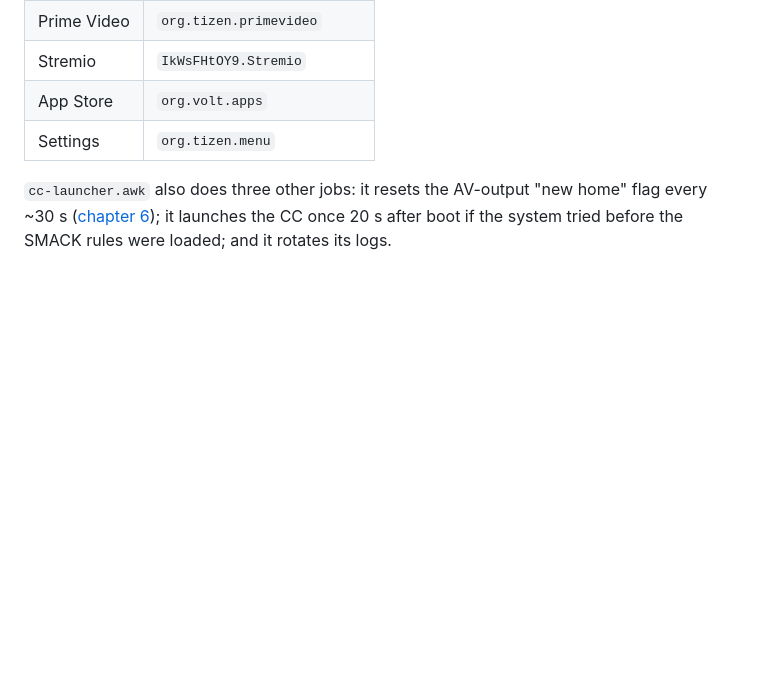
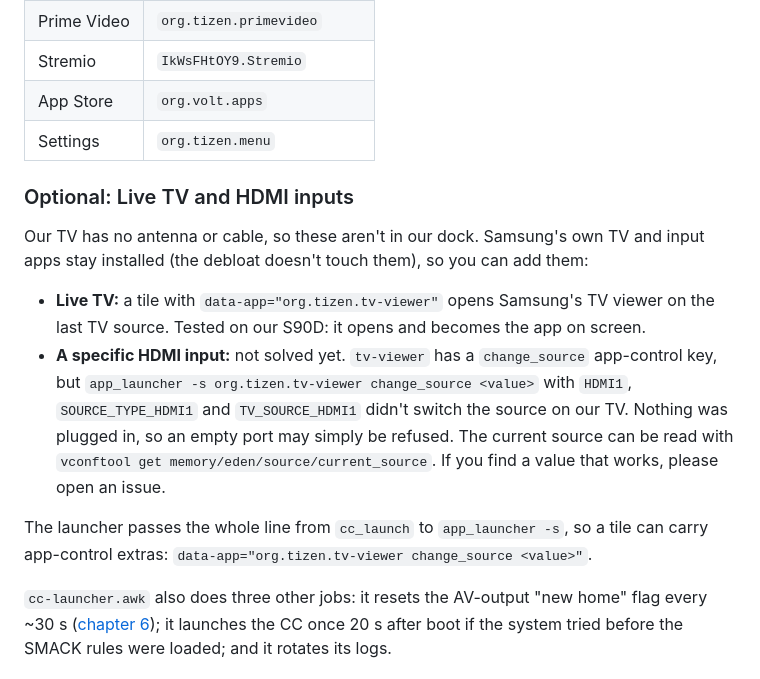
Before and after one commit to woo-jobradovic/tizen-tv-control-center, a Markdown page: docs/04-control-center.md, the part around the change. GitHub-like rendering; blank space fills up the shorter version.

```diff
--- a/docs/04-control-center.md
+++ b/docs/04-control-center.md
@@ -57,6 +57,22 @@ Dock app IDs on our TV (they vary by region):
 | App Store | `org.volt.apps` |
 | Settings | `org.tizen.menu` |
 
+### Optional: Live TV and HDMI inputs
+
+Our TV has no antenna or cable, so these aren't in our dock. Samsung's own TV and input apps stay
+installed (the debloat doesn't touch them), so you can add them:
+
+* **Live TV:** a tile with `data-app="org.tizen.tv-viewer"` opens Samsung's TV viewer on the last TV
+  source. Tested on our S90D: it opens and becomes the app on screen.
+* **A specific HDMI input:** not solved yet. `tv-viewer` has a `change_source` app-control key, but
+  `app_launcher -s org.tizen.tv-viewer change_source <value>` with `HDMI1`, `SOURCE_TYPE_HDMI1` and
+  `TV_SOURCE_HDMI1` didn't switch the source on our TV. Nothing was plugged in, so an empty port may
+  simply be refused. The current source can be read with `vconftool get memory/eden/source/current_source`.
+  If you find a value that works, please open an issue.
+
+The launcher passes the whole line from `cc_launch` to `app_launcher -s`, so a tile can carry app-control
+extras: `data-app="org.tizen.tv-viewer change_source <value>"`.
+
 `cc-launcher.awk` also does three other jobs: it resets the AV-output "new home" flag every ~30 s
 ([chapter 6](06-picture-clarity.md)); it launches the CC once 20 s after boot if the system tried
 before the SMACK rules were loaded; and it rotates its logs.
```
Also changed, not shown: README.md (+5 -1 lines), docs/picture-fix-any-launcher.md (added, +69 -0 lines).
